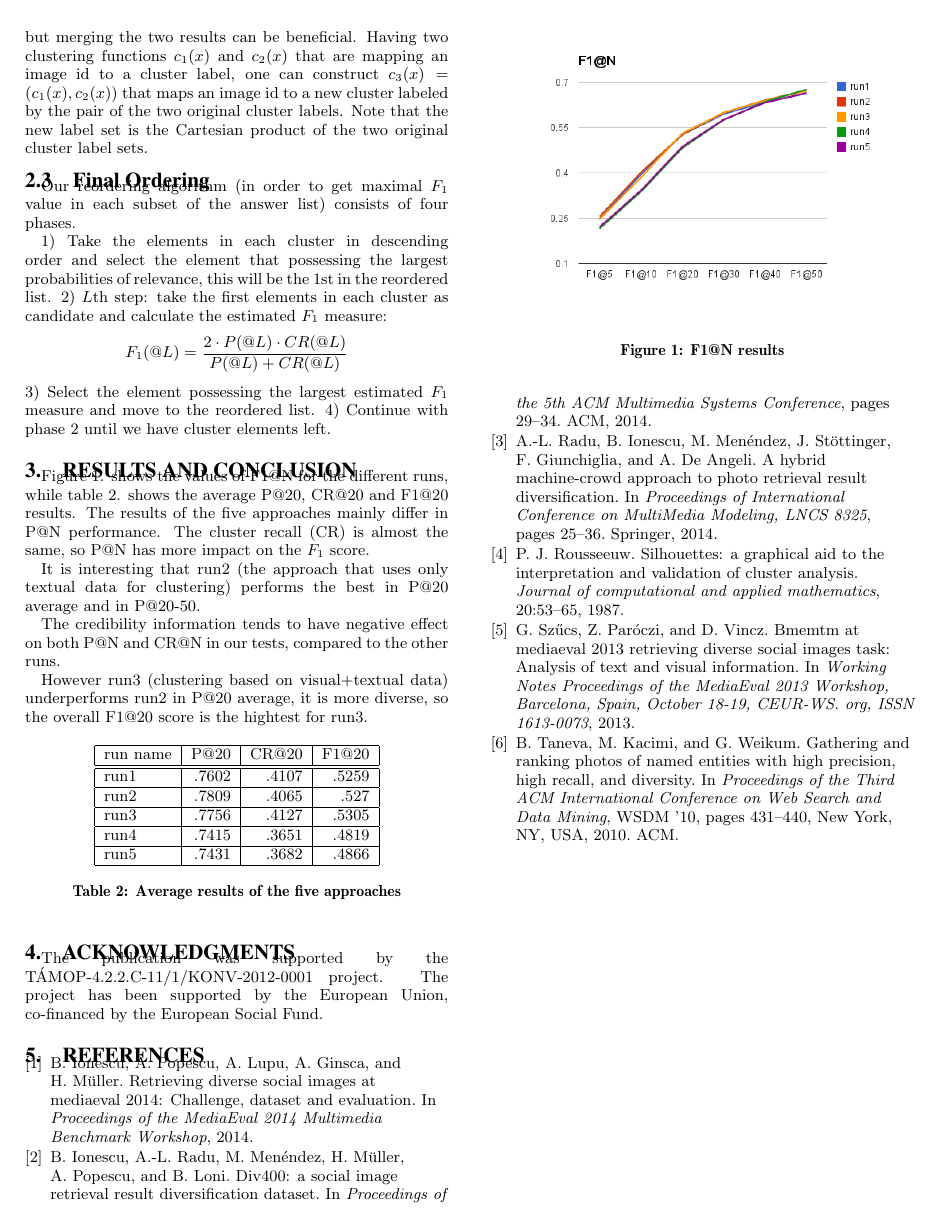
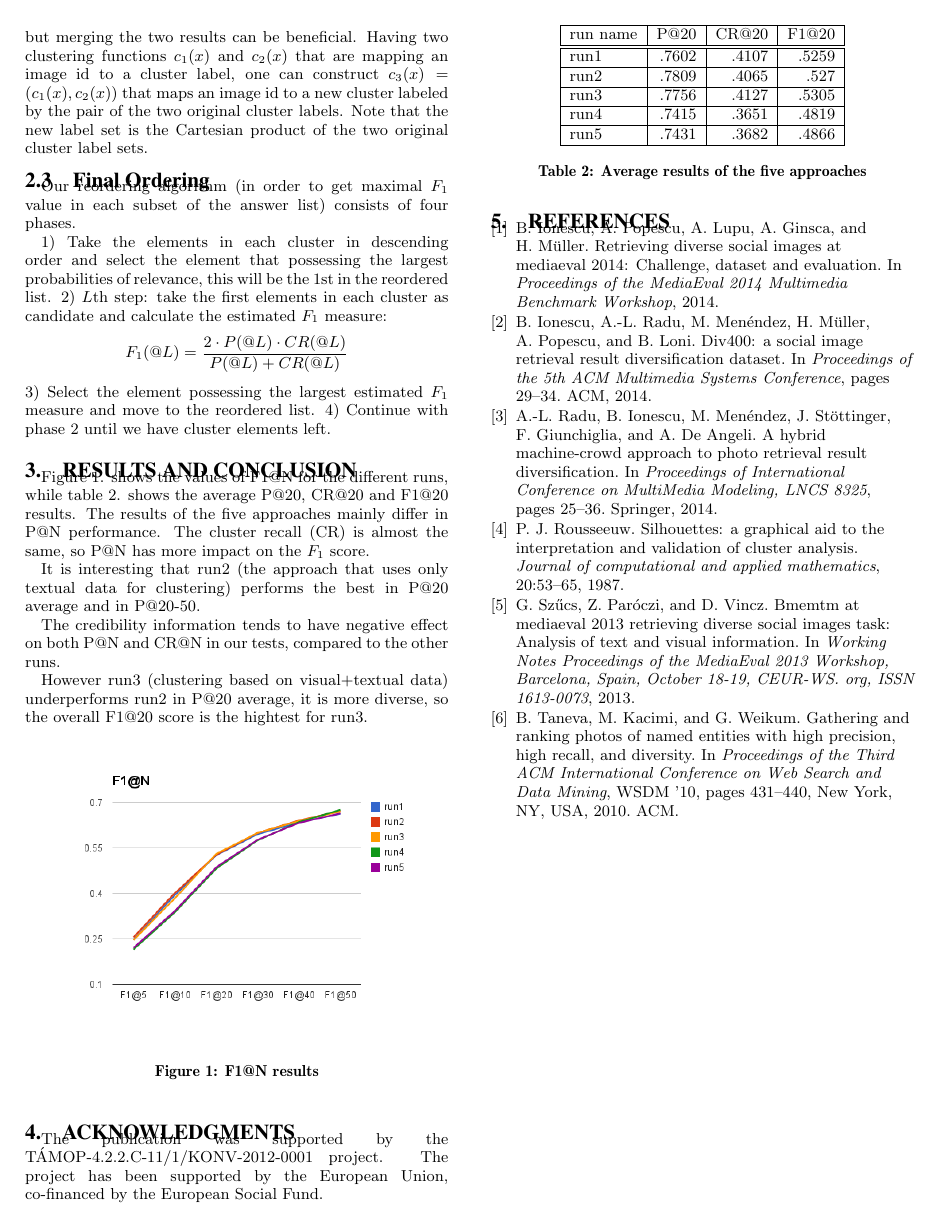
Before and after one commit to DCLab-MediaLab/mediaevalworkingnotes, a LaTeX paper (DiverseImages/DiverseImages.tex): page 2 of 2. Compiled offline with pdfLaTeX.

Commit message:
fixed graph

```diff
--- a/DiverseImages/DiverseImages.tex
+++ b/DiverseImages/DiverseImages.tex
@@ -110,6 +110,15 @@ The credibility information tends to have negative effect on both P@N and CR@N i
 
 However run3 (clustering based on visual+textual data) underperforms run2 in P@20 average, it is more diverse, so the overall F1@20 score is the hightest for run3.
 
+\begin{figure}[h]
+\centering
+%\includegraphics[width=0.8\linewidth]{p}
+\includegraphics[width=0.95\linewidth]{f1}
+\caption{F1@N results}
+\label{fig:p}
+\end{figure}
+
+
 \begin{table}[h]
 \centering
 \begin{tabular}{|l|r|r|r|}
```
Also changed, not shown: DiverseImages/DiverseImages.pdf, DiverseImages/DiverseImages.tex (7 more changed lines).
